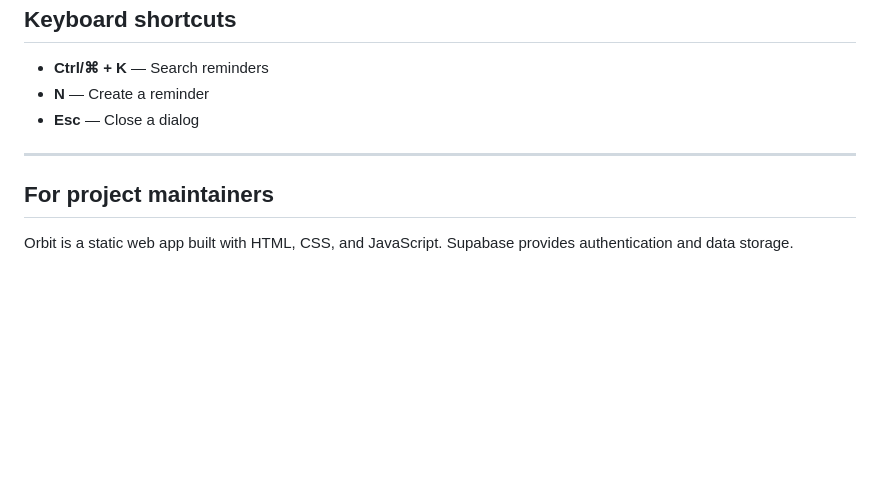
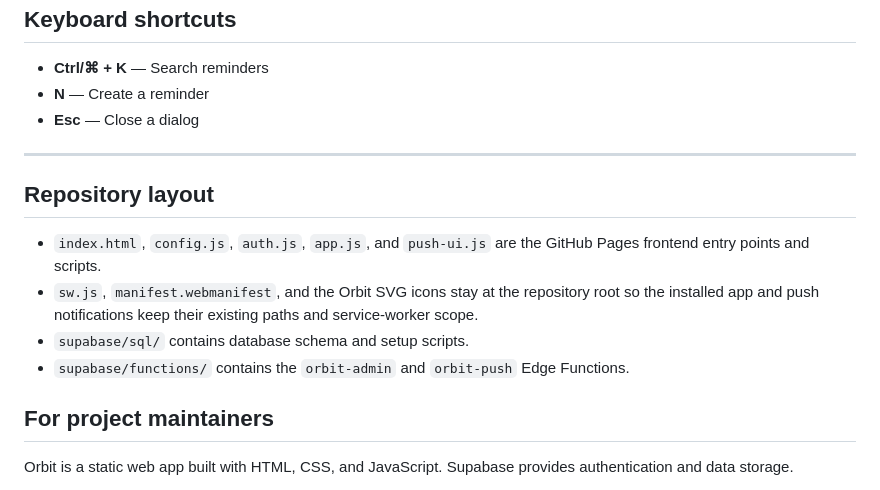
Before and after one commit to OhAziah/Orbit, a Markdown page: README.md, the part around the change. GitHub-like rendering; blank space fills up the shorter version.

Commit message:
Document Orbit repository layout

```diff
--- a/README.md
+++ b/README.md
@@ -42,6 +42,13 @@ Downloaded backups are **unencrypted JSON files** that contain your reminder det
 
 ---
 
+## Repository layout
+
+- `index.html`, `config.js`, `auth.js`, `app.js`, and `push-ui.js` are the GitHub Pages frontend entry points and scripts.
+- `sw.js`, `manifest.webmanifest`, and the Orbit SVG icons stay at the repository root so the installed app and push notifications keep their existing paths and service-worker scope.
+- `supabase/sql/` contains database schema and setup scripts.
+- `supabase/functions/` contains the `orbit-admin` and `orbit-push` Edge Functions.
+
 ## For project maintainers
 
 Orbit is a static web app built with HTML, CSS, and JavaScript. Supabase provides authentication and data storage.
```
